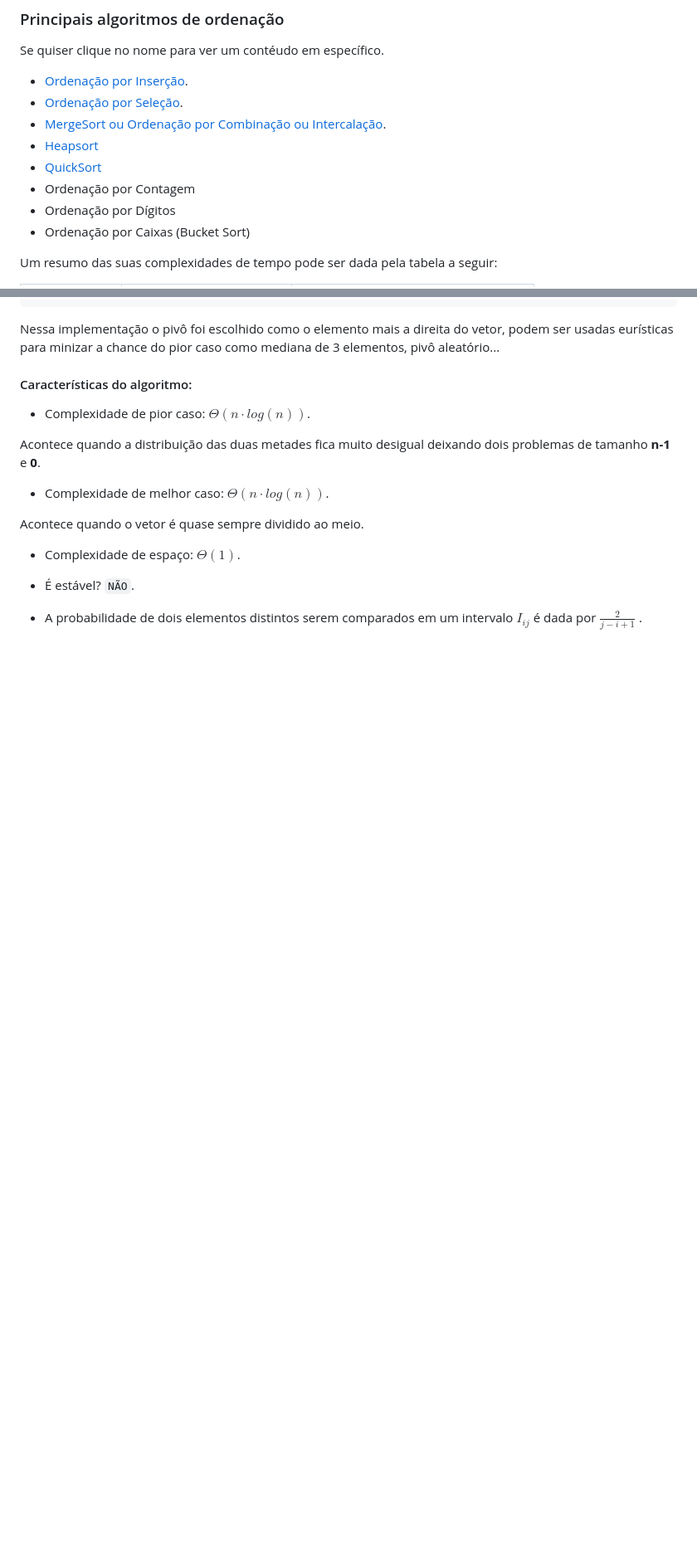
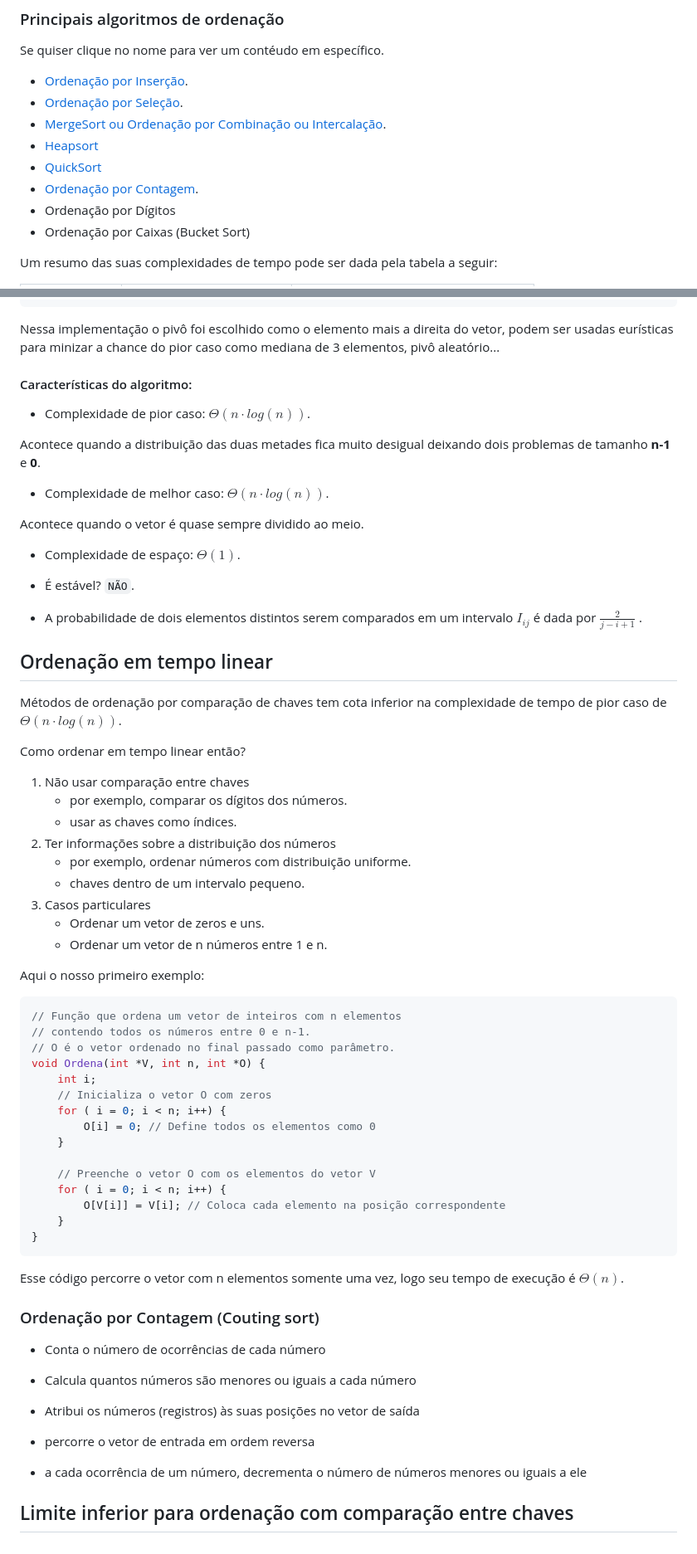
Before and after one commit to Gabriel-E-S/UEPG, a Markdown page: Análise de Algoritmos/Revisão prova 3/README.md, 2 parts joined by grey strips. Shown: that part at 83% size. Drawn GitHub-style; blank space fills up the shorter version.

Commit message:
Adicionando mais conteúdos

````diff
--- a/Análise de Algoritmos/Revisão prova 3/README.md
+++ b/Análise de Algoritmos/Revisão prova 3/README.md
@@ -28,7 +28,7 @@ Se quiser clique no nome para ver um contéudo em específico.
 + [MergeSort ou Ordenação por Combinação ou Intercalação](#ordenação-por-combinação-merge-sort).
 + [Heapsort](#heap-sort)
 + [QuickSort](#quicksort)
-+ Ordenação por Contagem
++ [Ordenação por Contagem](#ordenação-por-contagem-couting-sort).
 + Ordenação por Dígitos
 + Ordenação por Caixas (Bucket Sort)
 
@@ -390,3 +390,58 @@ $\Theta(1)$.
 + É estável? `NÃO`.
 
 + A probabilidade de dois elementos distintos serem comparados em um intervalo $I_{ij}$ é dada por $\frac{2}{j-i+1}$ .
+
+## Ordenação em tempo linear
+
+Métodos de ordenação por comparação de chaves tem cota inferior na complexidade de tempo de pior caso de $\Theta(n\cdot log(n))$.
+
+Como ordenar em tempo linear então?
+
+1. Não usar comparação entre chaves
+    - por exemplo, comparar os dígitos dos números.
+    - usar as chaves como índices.
+2. Ter informações sobre a distribuição dos números
+    - por exemplo, ordenar números com distribuição uniforme.
+    - chaves dentro de um intervalo pequeno.
+3. Casos particulares
+    - Ordenar um vetor de zeros e uns.
+    - Ordenar um vetor de n números entre 1 e n.
+
+Aqui o nosso primeiro exemplo:
+
+```C
+// Função que ordena um vetor de inteiros com n elementos
+// contendo todos os números entre 0 e n-1.
+// O é o vetor ordenado no final passado como parâmetro.
+void Ordena(int *V, int n, int *O) {
+    int i;
+    // Inicializa o vetor O com zeros
+    for ( i = 0; i < n; i++) {
+        O[i] = 0; // Define todos os elementos como 0
+    }
+
+    // Preenche o vetor O com os elementos do vetor V
+    for ( i = 0; i < n; i++) {
+        O[V[i]] = V[i]; // Coloca cada elemento na posição correspondente
+    }
+}
+```
+
+Esse código percorre o vetor com n elementos somente uma vez, logo seu tempo de execução é $\Theta(n)$.
+
+### Ordenação por Contagem (Couting sort)
+
+* Conta o número de ocorrências de cada número
+
+* Calcula quantos números são menores ou iguais a cada
+número
+* Atribui os números (registros) às suas posições no vetor de
+saída
+* percorre o vetor de entrada em ordem reversa
+* a cada ocorrência de um número, decrementa o número de
+números menores ou iguais a ele
+
+
+
+
+## Limite inferior para ordenação com comparação entre chaves
````
